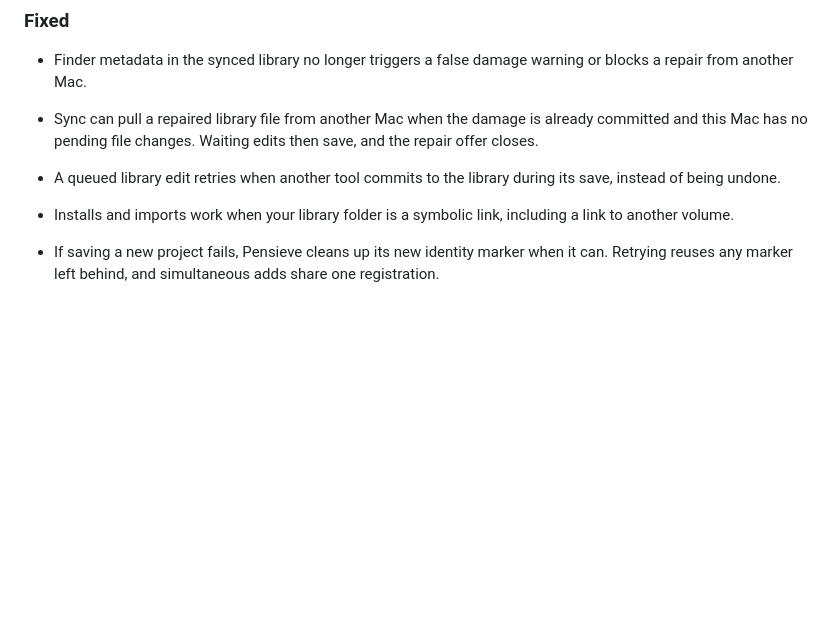
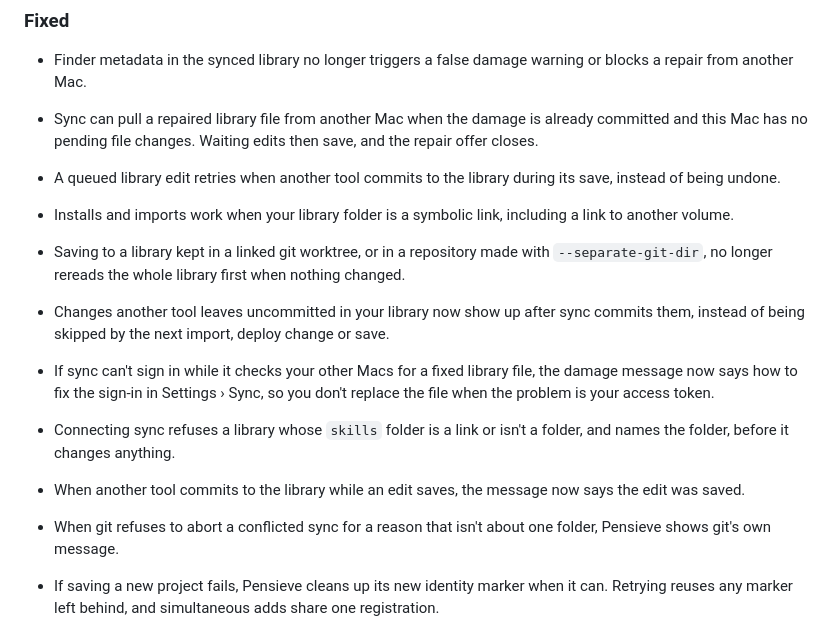
Before and after one commit to jaredatch/pensieve, a Markdown page: CHANGELOG.md, the part around the change. Rendered like a GitHub page; blank space fills up the shorter version.

Commit message:
note: PLAN-61 — CHANGELOG lines for the branch's remaining user-visible changes

```diff
--- a/CHANGELOG.md
+++ b/CHANGELOG.md
@@ -55,6 +55,13 @@ All notable changes to Pensieve are recorded here. The format follows [Keep a Ch
 - A queued library edit retries when another tool commits to the library during its save, instead of being undone.
 
 - Installs and imports work when your library folder is a symbolic link, including a link to another volume.
+
+- Saving to a library kept in a linked git worktree, or in a repository made with `--separate-git-dir`, no longer rereads the whole library first when nothing changed.
+- Changes another tool leaves uncommitted in your library now show up after sync commits them, instead of being skipped by the next import, deploy change or save.
+- If sync can't sign in while it checks your other Macs for a fixed library file, the damage message now says how to fix the sign-in in Settings › Sync, so you don't replace the file when the problem is your access token.
+- Connecting sync refuses a library whose `skills` folder is a link or isn't a folder, and names the folder, before it changes anything.
+- When another tool commits to the library while an edit saves, the message now says the edit was saved.
+- When git refuses to abort a conflicted sync for a reason that isn't about one folder, Pensieve shows git's own message.
 
 - If saving a new project fails, Pensieve cleans up its new identity marker when it can. Retrying reuses any marker left behind, and simultaneous adds share one registration.
 
```
